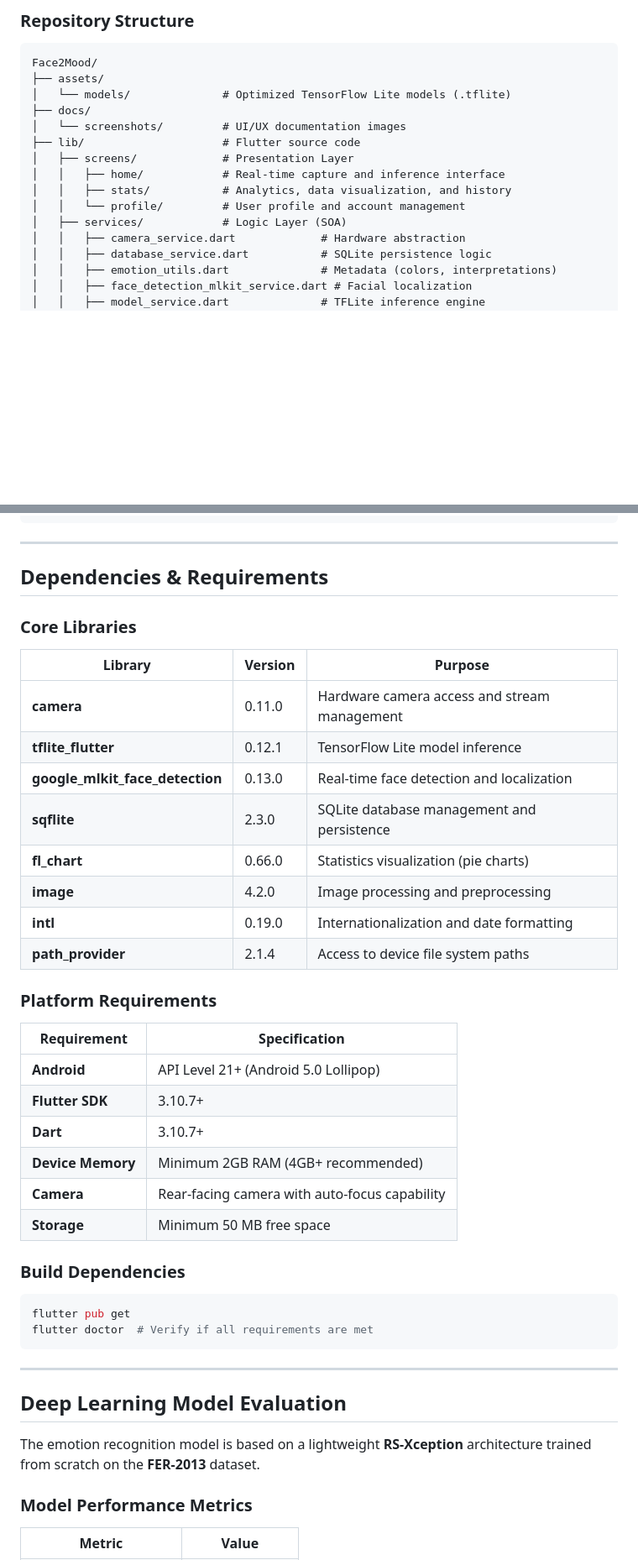
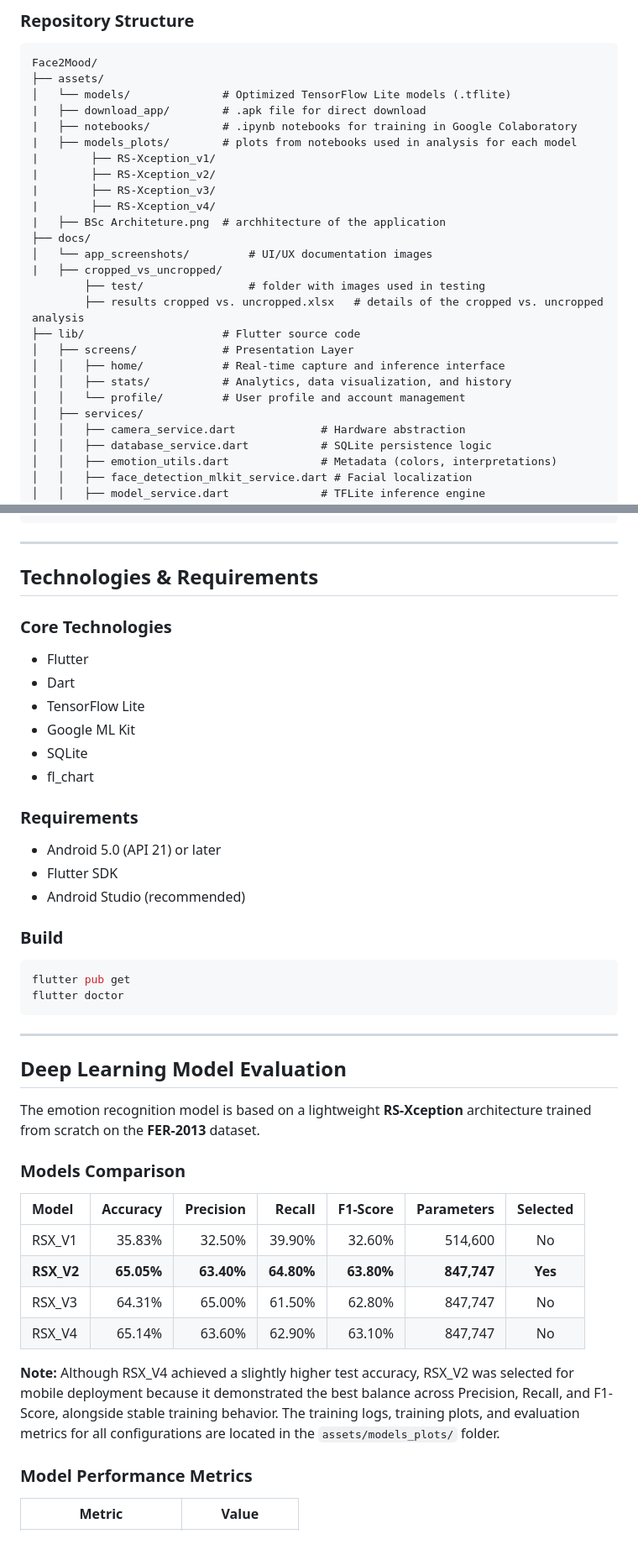
Before and after one commit to LucaSandru/Face2Mood, a Markdown page: README.md, 2 parts joined by grey strips. Shown at 84% size. GitHub-like rendering; blank space fills up the shorter version.

`````diff
--- a/README.md
+++ b/README.md
@@ -159,14 +165,25 @@ User Profile & Privacy
 Face2Mood/
 ├── assets/
 │   └── models/              # Optimized TensorFlow Lite models (.tflite)
+|   ├── download_app/        # .apk file for direct download
+|   ├── notebooks/           # .ipynb notebooks for training in Google Colaboratory
+|   ├── models_plots/        # plots from notebooks used in analysis for each model
+|        ├── RS-Xception_v1/
+|        ├── RS-Xception_v2/
+|        ├── RS-Xception_v3/
+|        ├── RS-Xception_v4/
+|   ├── BSc Architeture.png  # archhitecture of the application
 ├── docs/
-│   └── screenshots/         # UI/UX documentation images
+│   └── app_screenshots/         # UI/UX documentation images
+|   ├── cropped_vs_uncropped/
+        ├── test/                # folder with images used in testing
+        ├── results cropped vs. uncropped.xlsx   # details of the cropped vs. uncropped analysis
 ├── lib/                     # Flutter source code
 │   ├── screens/             # Presentation Layer
 │   │   ├── home/            # Real-time capture and inference interface
 │   │   ├── stats/           # Analytics, data visualization, and history
 │   │   └── profile/         # User profile and account management
-│   ├── services/            # Logic Layer (SOA)
+│   ├── services/
 │   │   ├── camera_service.dart             # Hardware abstraction
 │   │   ├── database_service.dart           # SQLite persistence logic
 │   │   ├── emotion_utils.dart              # Metadata (colors, interpretations)
@@ -186,41 +203,47 @@ Face2Mood/
 
 ---
 
-## Dependencies & Requirements
+## Technologies & Requirements
 
-### Core Libraries
-| Library | Version | Purpose |
-|---------|---------|---------|
-| **camera** | 0.11.0 | Hardware camera access and stream management |
-| **tflite_flutter** | 0.12.1 | TensorFlow Lite model inference |
-| **google_mlkit_face_detection** | 0.13.0 | Real-time face detection and localization |
-| **sqflite** | 2.3.0 | SQLite database management and persistence |
-| **fl_chart** | 0.66.0 | Statistics visualization (pie charts) |
-| **image** | 4.2.0 | Image processing and preprocessing |
-| **intl** | 0.19.0 | Internationalization and date formatting |
-| **path_provider** | 2.1.4 | Access to device file system paths |
+### Core Technologies
 
-### Platform Requirements
-| Requirement | Specification |
-|------------|---------------|
-| **Android** | API Level 21+ (Android 5.0 Lollipop) |
-| **Flutter SDK** | 3.10.7+ |
-| **Dart** | 3.10.7+ |
-| **Device Memory** | Minimum 2GB RAM (4GB+ recommended) |
-| **Camera** | Rear-facing camera with auto-focus capability |
-| **Storage** | Minimum 50 MB free space |
+- Flutter
+- Dart
+- TensorFlow Lite
+- Google ML Kit
+- SQLite
+- fl_chart
 
-### Build Dependencies
+### Requirements
+
+- Android 5.0 (API 21) or later
+- Flutter SDK
+- Android Studio (recommended)
+
+### Build
+
 ```bash
 flutter pub get
-flutter doctor  # Verify if all requirements are met
-```
+flutter doctor
+````
 
 ---
 
 ## Deep Learning Model Evaluation
 
 The emotion recognition model is based on a lightweight **RS-Xception** architecture trained from scratch on the **FER-2013** dataset.
+
+### Models Comparison
+
+| Model | Accuracy | Precision | Recall | F1-Score | Parameters | Selected |
+|:------|---------:|----------:|-------:|---------:|-----------:|:--------:|
+| RSX_V1 | 35.83% | 32.50% | 39.90% | 32.60% | 514,600 | No |
+| **RSX_V2** | **65.05%** | **63.40%** | **64.80%** | **63.80%** | **847,747** | **Yes** |
+| RSX_V3 | 64.31% | 65.00% | 61.50% | 62.80% | 847,747 | No |
+| RSX_V4 | 65.14% | 63.60% | 62.90% | 63.10% | 847,747 | No |
+
+**Note:** Although RSX_V4 achieved a slightly higher test accuracy, RSX_V2 was selected for mobile deployment because it demonstrated the best balance across Precision, Recall, and F1-Score, alongside stable training behavior. The training logs, training plots, and evaluation metrics for all configurations are located in the `assets/models_plots/` folder.
+
 
 ### Model Performance Metrics
 
`````
Also changed, not shown: other parts of README.md (+44 -37 lines).
